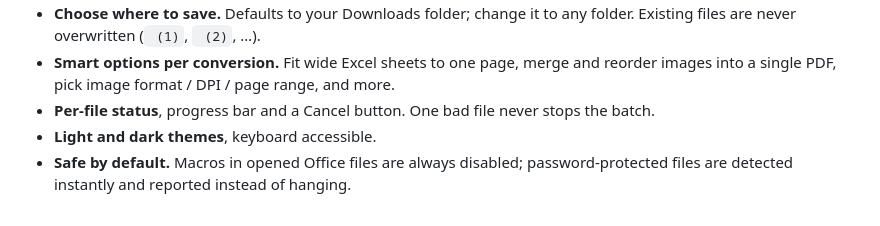
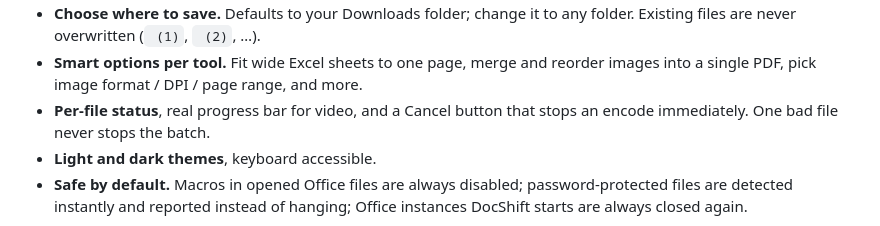
Before and after one commit to aalokpathak/DocShift, a Markdown page: README.md, the part around one of its changes. Rendered like a GitHub page.

```diff
--- a/README.md
+++ b/README.md
@@ -42,10 +62,11 @@ no Python needed. Just double-click it.
 - **Choose where to save.** Defaults to your Downloads folder; change it to any folder. Existing files are never
   overwritten (` (1)`, ` (2)`, …).
-- **Smart options per conversion.** Fit wide Excel sheets to one page, merge and reorder images into a single PDF,
-  pick image format / DPI / page range, and more.
-- **Per-file status**, progress bar and a Cancel button. One bad file never stops the batch.
+- **Smart options per tool.** Fit wide Excel sheets to one page, merge and reorder images into a single PDF, pick image
+  format / DPI / page range, and more.
+- **Per-file status**, real progress bar for video, and a Cancel button that stops an encode immediately. One bad file
+  never stops the batch.
 - **Light and dark themes**, keyboard accessible.
 - **Safe by default.** Macros in opened Office files are always disabled; password-protected files are detected
-  instantly and reported instead of hanging.
+  instantly and reported instead of hanging; Office instances DocShift starts are always closed again.
 
 <div align="center">
```
Also changed, not shown: other parts of README.md (+46 -12 lines), docs/screenshot-compress.png (added), docs/screenshot-dark.png, docs/screenshot-light.png, 5 other files.
